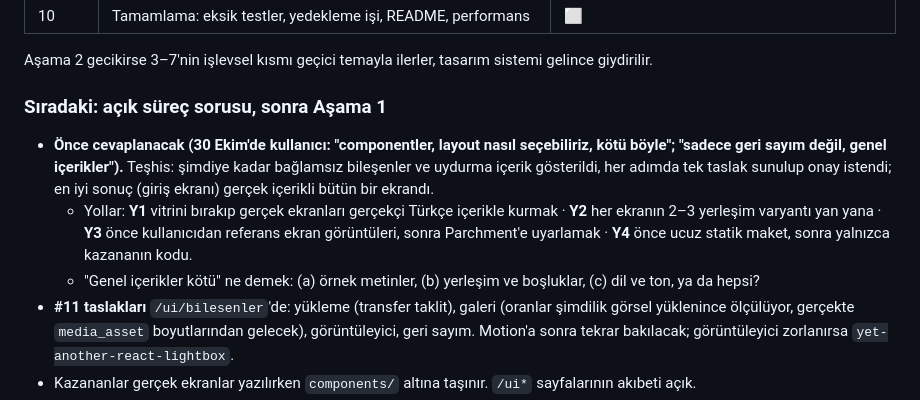
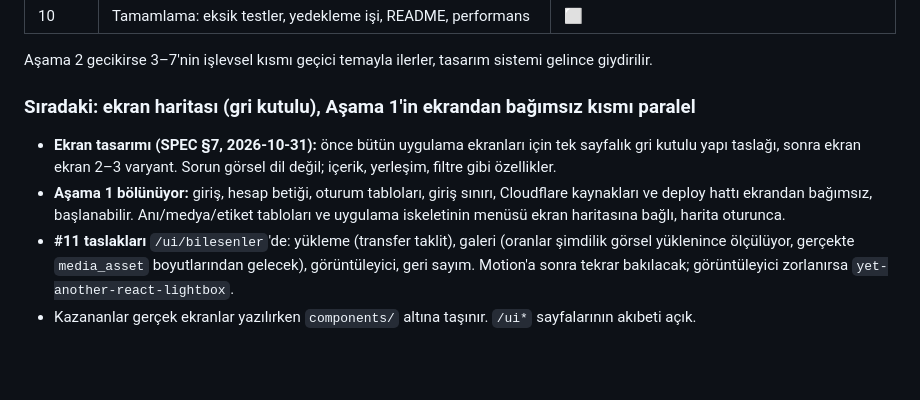
Before and after one commit to eraykocabozdogan/memory-garden, a Markdown page: SYSTEM.md, the part around the change. GitHub-like rendering; blank space fills up the shorter version.

Commit message:
Record the screen design method and split stage 1 by what depends on screens
Co-Authored-By: Claude Opus 5.5 <noreply@anthropic.com>

```diff
--- a/SYSTEM.md
+++ b/SYSTEM.md
@@ -22,11 +22,10 @@
 
 Aşama 2 gecikirse 3–7'nin işlevsel kısmı geçici temayla ilerler, tasarım sistemi gelince giydirilir.
 
-### Sıradaki: açık süreç sorusu, sonra Aşama 1
+### Sıradaki: ekran haritası (gri kutulu), Aşama 1'in ekrandan bağımsız kısmı paralel
 
-- **Önce cevaplanacak (30 Ekim'de kullanıcı: "componentler, layout nasıl seçebiliriz, kötü böyle"; "sadece geri sayım değil, genel içerikler").** Teşhis: şimdiye kadar bağlamsız bileşenler ve uydurma içerik gösterildi, her adımda tek taslak sunulup onay istendi; en iyi sonuç (giriş ekranı) gerçek içerikli bütün bir ekrandı.
-  - Yollar: **Y1** vitrini bırakıp gerçek ekranları gerçekçi Türkçe içerikle kurmak · **Y2** her ekranın 2–3 yerleşim varyantı yan yana · **Y3** önce kullanıcıdan referans ekran görüntüleri, sonra Parchment'e uyarlamak · **Y4** önce ucuz statik maket, sonra yalnızca kazananın kodu.
-  - "Genel içerikler kötü" ne demek: (a) örnek metinler, (b) yerleşim ve boşluklar, (c) dil ve ton, ya da hepsi?
+- **Ekran tasarımı (SPEC §7, 2026-10-31):** önce bütün uygulama ekranları için tek sayfalık gri kutulu yapı taslağı, sonra ekran ekran 2–3 varyant. Sorun görsel dil değil; içerik, yerleşim, filtre gibi özellikler.
+- **Aşama 1 bölünüyor:** giriş, hesap betiği, oturum tabloları, giriş sınırı, Cloudflare kaynakları ve deploy hattı ekrandan bağımsız, başlanabilir. Anı/medya/etiket tabloları ve uygulama iskeletinin menüsü ekran haritasına bağlı, harita oturunca.
 - **#11 taslakları** `/ui/bilesenler`'de: yükleme (transfer taklit), galeri (oranlar şimdilik görsel yüklenince ölçülüyor, gerçekte `media_asset` boyutlarından gelecek), görüntüleyici, geri sayım. Motion'a sonra tekrar bakılacak; görüntüleyici zorlanırsa `yet-another-react-lightbox`.
 - Kazananlar gerçek ekranlar yazılırken `components/` altına taşınır. `/ui*` sayfalarının akıbeti açık.
 
```
Also changed, not shown: SPEC.md (+1 -0 lines).
